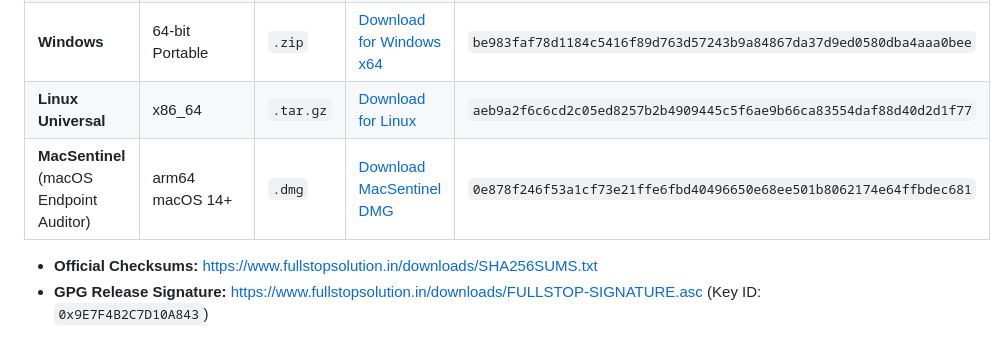
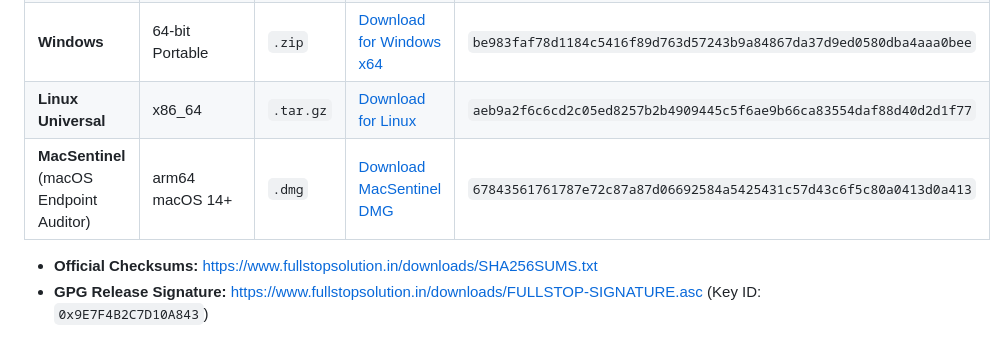
Before and after one commit to iamkuruphere-sudo/fullstop-keyword-analyzer, a Markdown page: README.md, the part around the change. Rendered like a GitHub page.

Commit message:
docs: update MacSentinel release hash to latest verified build

```diff
--- a/README.md
+++ b/README.md
@@ -53,7 +53,7 @@ Prefer native desktop applications? The full offline digital suite is compiled a
 | **macOS Intel** | x86_64 Core i5/i7/i9 | `.zip` | [Download for Mac Intel](https://www.fullstopsolution.in/downloads/mac/fullstop-desktop-macos-x64.zip) | `bdc3e0970bc55ed14572899c834831c726ea89dcec622e4b690c12c429a3fb15` |
 | **Windows** | 64-bit Portable | `.zip` | [Download for Windows x64](https://www.fullstopsolution.in/downloads/windows/fullstop-desktop-windows-x64.zip) | `be983faf78d1184c5416f89d763d57243b9a84867da37d9ed0580dba4aaa0bee` |
 | **Linux Universal** | x86_64 | `.tar.gz` | [Download for Linux](https://www.fullstopsolution.in/downloads/linux/fullstop-desktop-linux-x86_64.tar.gz) | `aeb9a2f6c6cd2c05ed8257b2b4909445c5f6ae9b66ca83554daf88d40d2d1f77` |
-| **MacSentinel** (macOS Endpoint Auditor) | arm64 macOS 14+ | `.dmg` | [Download MacSentinel DMG](https://www.fullstopsolution.in/downloads/mac/MacSentinel-arm64.dmg) | `0e878f246f53a1cf73e21ffe6fbd40496650e68ee501b8062174e64ffbdec681` |
+| **MacSentinel** (macOS Endpoint Auditor) | arm64 macOS 14+ | `.dmg` | [Download MacSentinel DMG](https://www.fullstopsolution.in/downloads/mac/MacSentinel-arm64.dmg) | `67843561761787e72c87a87d06692584a5425431c57d43c6f5c80a0413d0a413` |
 
 * **Official Checksums:** [https://www.fullstopsolution.in/downloads/SHA256SUMS.txt](https://www.fullstopsolution.in/downloads/SHA256SUMS.txt)
 * **GPG Release Signature:** [https://www.fullstopsolution.in/downloads/FULLSTOP-SIGNATURE.asc](https://www.fullstopsolution.in/downloads/FULLSTOP-SIGNATURE.asc) (Key ID: `0x9E7F4B2C7D10A843`)
```
